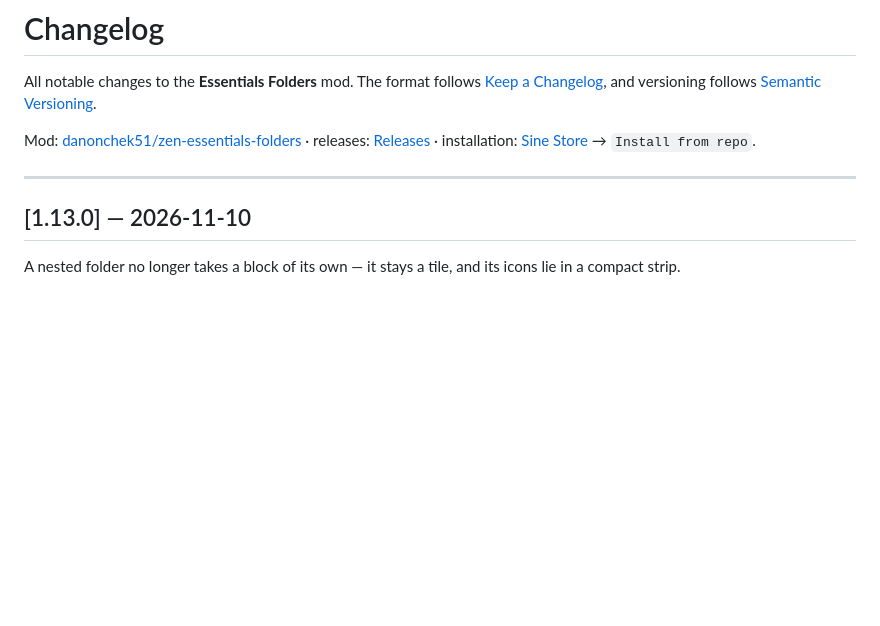
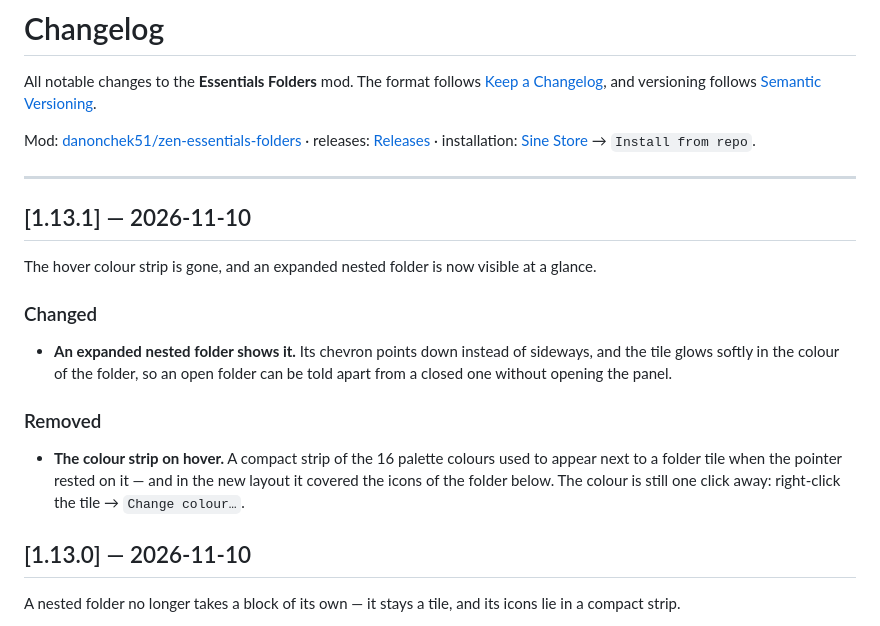
Before and after one commit to danonchek51/zen-essentials-folders, a Markdown page: CHANGELOG.md, the part around the change. Drawn GitHub-style; blank space fills up the shorter version.

```diff
--- a/CHANGELOG.md
+++ b/CHANGELOG.md
@@ -9,6 +9,22 @@ releases: [Releases](https://github.com/danonchek51/zen-essentials-folders/relea
 installation: [Sine Store](https://github.com/sineorg/store) → `Install from repo`.
 
 ---
+
+## [1.13.1] — 2026-11-10
+
+The hover colour strip is gone, and an expanded nested folder is now visible at a glance.
+
+### Changed
+
+- **An expanded nested folder shows it.** Its chevron points down instead of sideways, and the
+  tile glows softly in the colour of the folder, so an open folder can be told apart from a
+  closed one without opening the panel.
+
+### Removed
+
+- **The colour strip on hover.** A compact strip of the 16 palette colours used to appear next
+  to a folder tile when the pointer rested on it — and in the new layout it covered the icons of
+  the folder below. The colour is still one click away: right-click the tile → `Change colour…`.
 
 ## [1.13.0] — 2026-11-10
 
```
Also changed, not shown: README.md (+3 -4 lines), README.ru.md (+3 -4 lines), docs/images/nested.png, docs/images/panel.png, images/nested.png, images/panel.png, 7 other files.
